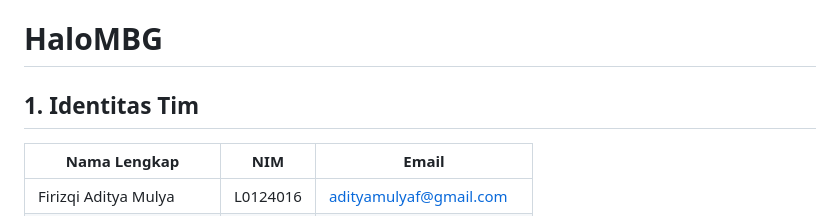
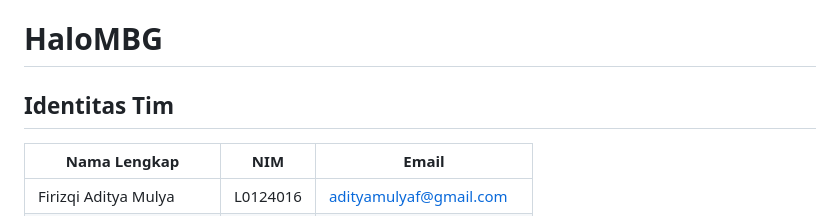
Before and after one commit to Adityamulyaf/praktikum-rpl-a-02, a Markdown page: README.md, the part around the change. Rendered like a GitHub page.

```diff
--- a/README.md
+++ b/README.md
@@ -1,6 +1,6 @@
 # HaloMBG
 
-## 1. Identitas Tim
+## Identitas Tim
 
 | Nama Lengkap | NIM | Email |
 |---|---|---|
```
